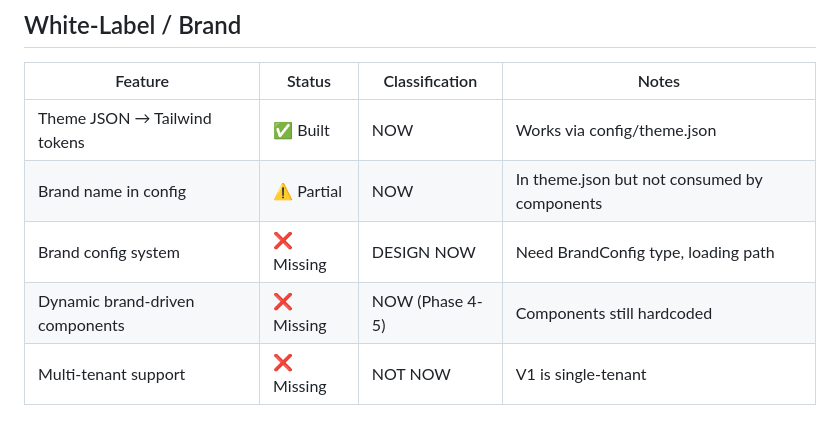
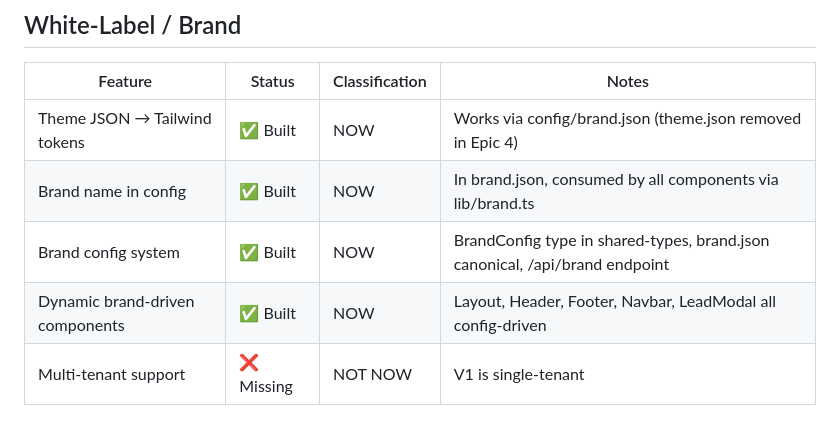
Before and after one commit to xocliwb-afk/project-x-whitelabel, a Markdown page: docs/planning/PROJECT_X_WHITE_LABEL_FEATURE_MATRIX.md, the part around the change. Drawn GitHub-style.

Commit message:
refactor: verify and clean up web brand config loading path
- All components confirmed reading from @/lib/brand (centralized loader)
- Feature flags verified in brand.json
- Tailwind pipeline confirmed reading from brand.json
- Updated feature matrix to reflect completed brand config system

Co-Authored-By: Claude Opus 4.6 <noreply@anthropic.com>

```diff
--- a/docs/planning/PROJECT_X_WHITE_LABEL_FEATURE_MATRIX.md
+++ b/docs/planning/PROJECT_X_WHITE_LABEL_FEATURE_MATRIX.md
@@ -53,10 +53,10 @@
 
 | Feature | Status | Classification | Notes |
 |---------|--------|---------------|-------|
-| Theme JSON → Tailwind tokens | ✅ Built | NOW | Works via config/theme.json |
-| Brand name in config | ⚠️ Partial | NOW | In theme.json but not consumed by components |
-| Brand config system | ❌ Missing | DESIGN NOW | Need BrandConfig type, loading path |
-| Dynamic brand-driven components | ❌ Missing | NOW (Phase 4-5) | Components still hardcoded |
+| Theme JSON → Tailwind tokens | ✅ Built | NOW | Works via config/brand.json (theme.json removed in Epic 4) |
+| Brand name in config | ✅ Built | NOW | In brand.json, consumed by all components via lib/brand.ts |
+| Brand config system | ✅ Built | NOW | BrandConfig type in shared-types, brand.json canonical, /api/brand endpoint |
+| Dynamic brand-driven components | ✅ Built | NOW | Layout, Header, Footer, Navbar, LeadModal all config-driven |
 | Multi-tenant support | ❌ Missing | NOT NOW | V1 is single-tenant |
 
 ## Tour Engine
```
